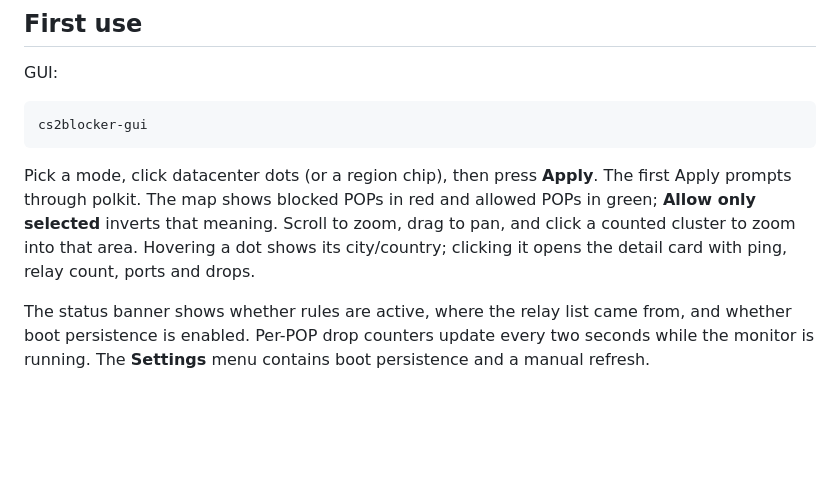
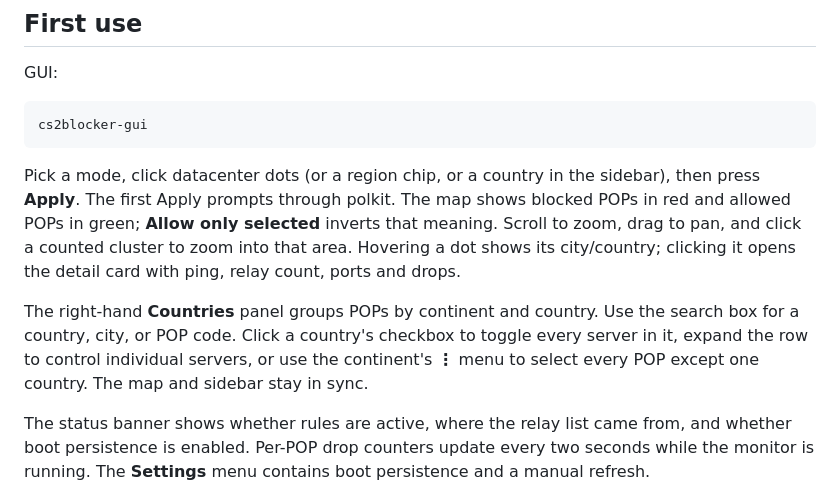
Before and after one commit to NasirA1991/cs2-server-blocker, a Markdown page: README.md, the part around one of its changes. GitHub-like rendering; blank space fills up the shorter version.

````diff
--- a/README.md
+++ b/README.md
@@ -160,12 +163,18 @@ GUI:
 cs2blocker-gui
 ```
 
-Pick a mode, click datacenter dots (or a region chip), then press **Apply**.
-The first Apply prompts through polkit. The map shows blocked POPs in red and
-allowed POPs in green; **Allow only selected** inverts that meaning. Scroll to
-zoom, drag to pan, and click a counted cluster to zoom into that area. Hovering
-a dot shows its city/country; clicking it opens the detail card with ping, relay
-count, ports and drops.
+Pick a mode, click datacenter dots (or a region chip, or a country in the
+sidebar), then press **Apply**. The first Apply prompts through polkit. The map
+shows blocked POPs in red and allowed POPs in green; **Allow only selected**
+inverts that meaning. Scroll to zoom, drag to pan, and click a counted cluster
+to zoom into that area. Hovering a dot shows its city/country; clicking it opens
+the detail card with ping, relay count, ports and drops.
+
+The right-hand **Countries** panel groups POPs by continent and country. Use the
+search box for a country, city, or POP code. Click a country's checkbox to
+toggle every server in it, expand the row to control individual servers, or use
+the continent's **⋮** menu to select every POP except one country. The map and
+sidebar stay in sync.
 
 The status banner shows whether rules are active, where the relay list came
 from, and whether boot persistence is enabled. Per-POP drop counters update
````
Also changed, not shown: other parts of README.md (+9 -6 lines), docs/screenshot-city.png, docs/screenshot.png, 2 other files.
